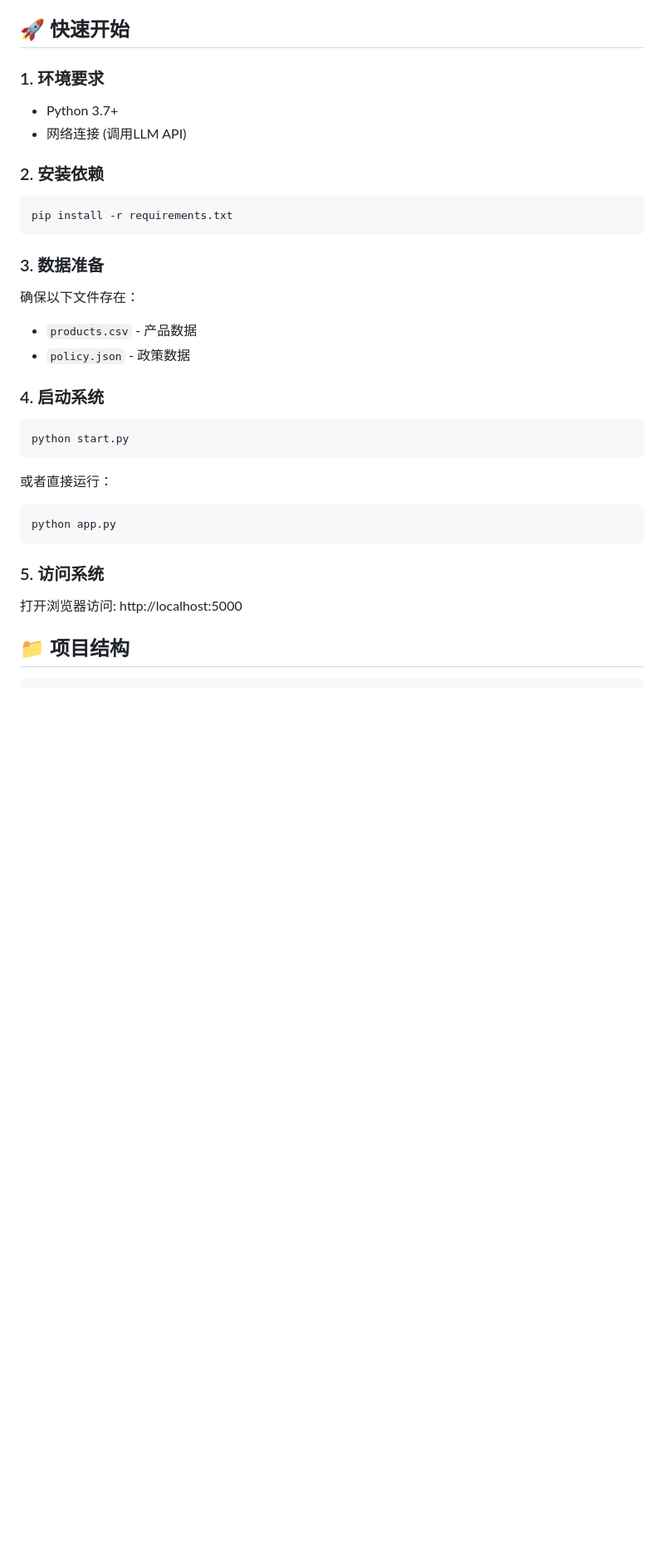
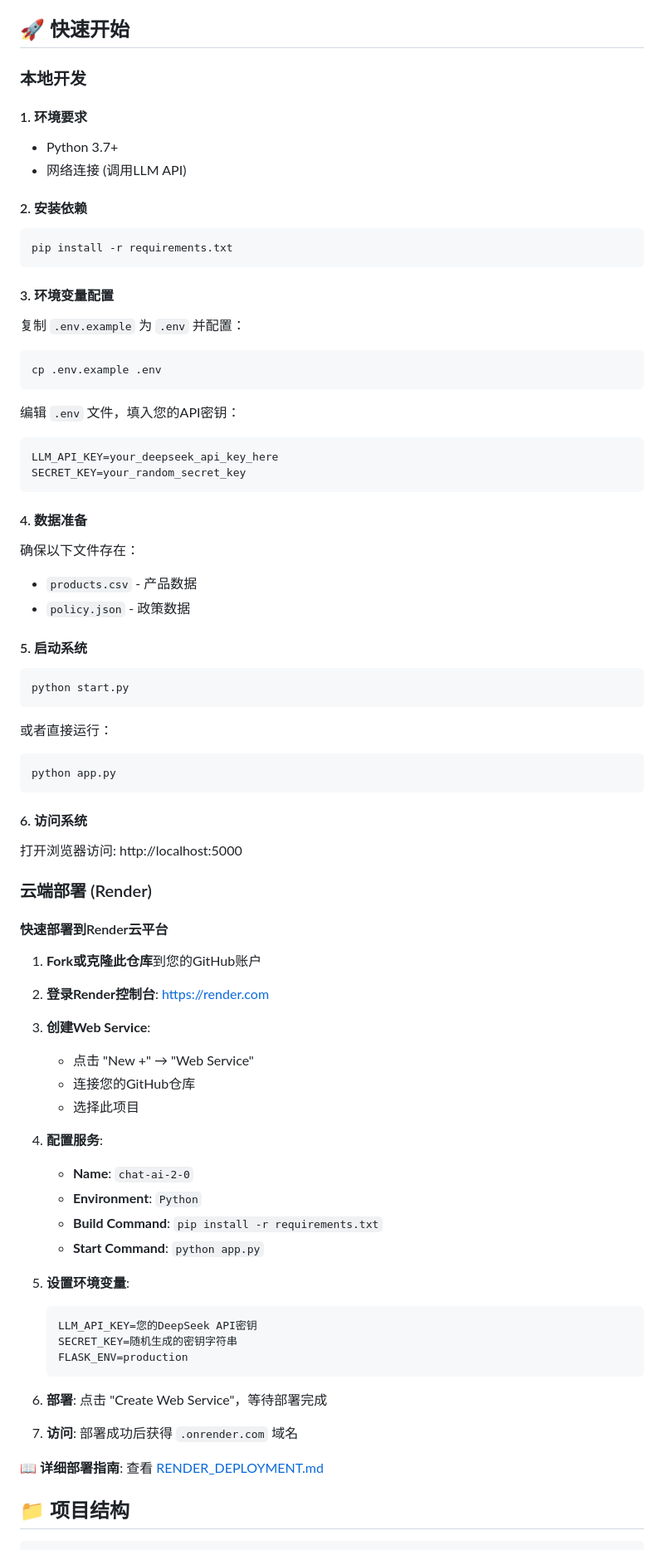
Before and after one commit to HubGoodFood/Chat-AI-2.0, a Markdown page: README.md, the part around one of its changes. Shown at 83% size. Drawn GitHub-style; blank space fills up the shorter version.

````diff
--- a/README.md
+++ b/README.md
@@ -32,24 +32,40 @@ AI对话层 (LLM API调用 + 提示词工程)
 
 ## 🚀 快速开始
 
-### 1. 环境要求
+### 本地开发
+
+#### 1. 环境要求
 
 - Python 3.7+
 - 网络连接 (调用LLM API)
 
-### 2. 安装依赖
+#### 2. 安装依赖
 
 ```bash
 pip install -r requirements.txt
 ```
 
-### 3. 数据准备
+#### 3. 环境变量配置
+
+复制 `.env.example` 为 `.env` 并配置：
+
+```bash
+cp .env.example .env
+```
+
+编辑 `.env` 文件，填入您的API密钥：
+```
+LLM_API_KEY=your_deepseek_api_key_here
+SECRET_KEY=your_random_secret_key
+```
+
+#### 4. 数据准备
 
 确保以下文件存在：
 - `products.csv` - 产品数据
 - `policy.json` - 政策数据
 
-### 4. 启动系统
+#### 5. 启动系统
 
 ```bash
 python start.py
@@ -61,9 +77,41 @@ python start.py
 python app.py
 ```
 
-### 5. 访问系统
+#### 6. 访问系统
 
 打开浏览器访问: http://localhost:5000
+
+### 云端部署 (Render)
+
+#### 快速部署到Render云平台
+
+1. **Fork或克隆此仓库**到您的GitHub账户
+
+2. **登录Render控制台**: https://render.com
+
+3. **创建Web Service**:
+   - 点击 "New +" → "Web Service"
+   - 连接您的GitHub仓库
+   - 选择此项目
+
+4. **配置服务**:
+   - **Name**: `chat-ai-2-0`
+   - **Environment**: `Python`
+   - **Build Command**: `pip install -r requirements.txt`
+   - **Start Command**: `python app.py`
+
+5. **设置环境变量**:
+   ```
+   LLM_API_KEY=您的DeepSeek API密钥
+   SECRET_KEY=随机生成的密钥字符串
+   FLASK_ENV=production
+   ```
+
+6. **部署**: 点击 "Create Web Service"，等待部署完成
+
+7. **访问**: 部署成功后获得 `.onrender.com` 域名
+
+📖 **详细部署指南**: 查看 [RENDER_DEPLOYMENT.md](RENDER_DEPLOYMENT.md)
 
 ## 📁 项目结构
 
````
Also changed, not shown: other parts of README.md (+40 -6 lines).
